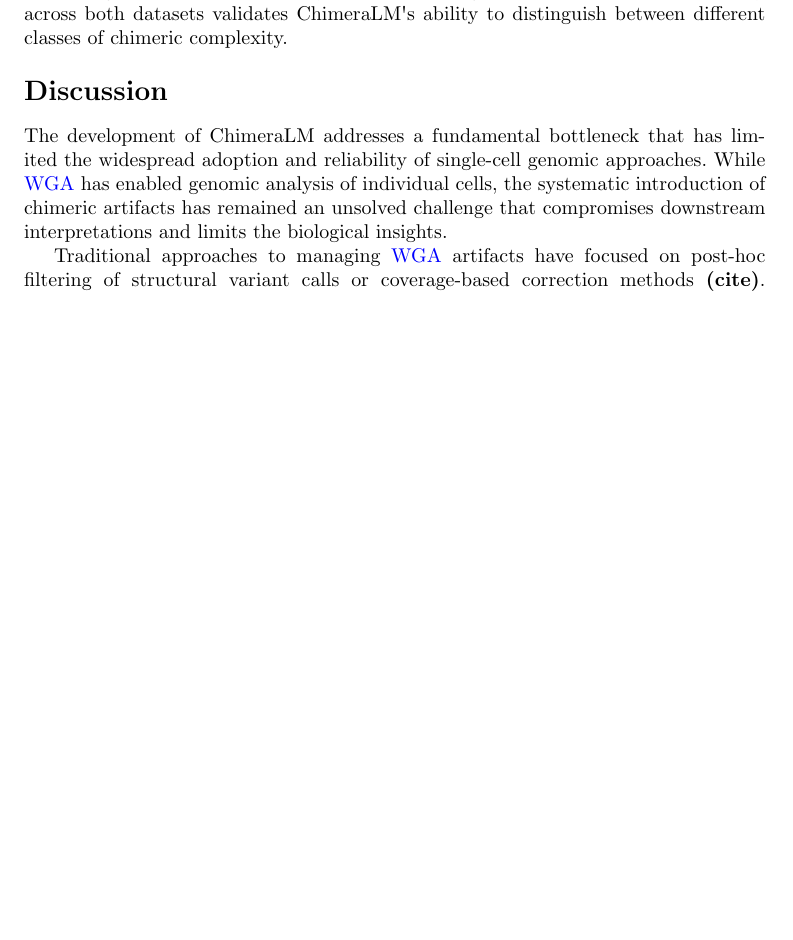
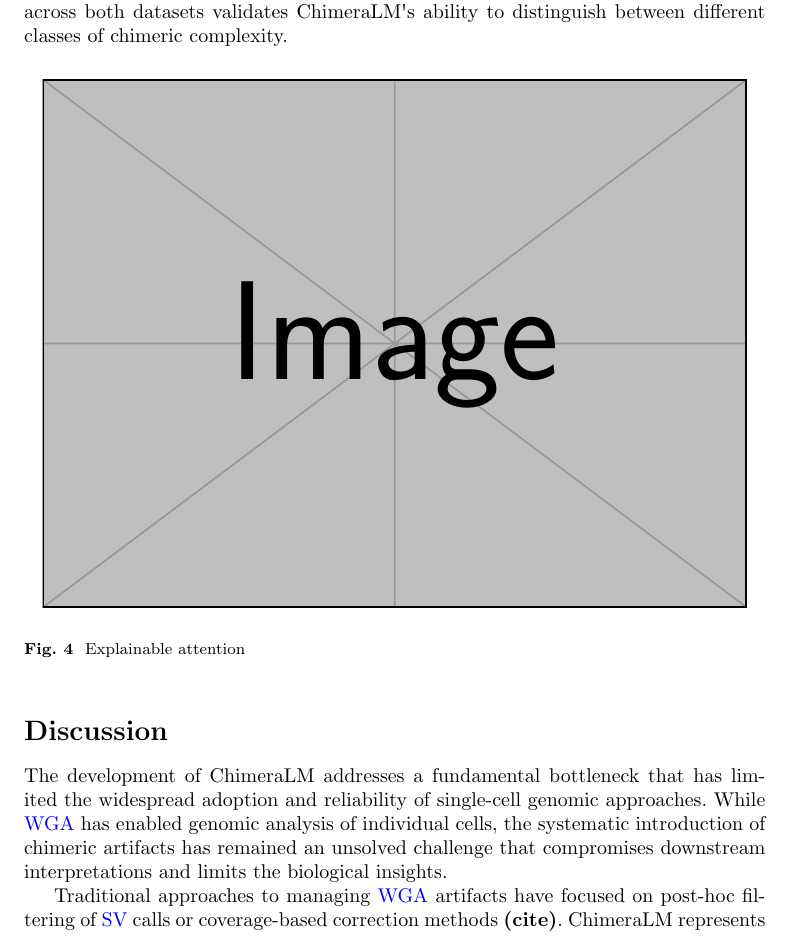
Before and after one commit to cauliyang/chimeralm_paper, a LaTeX paper (sn-article-template/sn-article.tex): part of page 11 of 22, cut so that both start at the same text, the shorter picture padded with empty space. Compiled offline with pdfLaTeX.

Commit message:
manu: polish figures

```diff
--- a/sn-article-template/sn-article.tex
+++ b/sn-article-template/sn-article.tex
@@ -390,12 +390,19 @@ Importantly, chimeric reads classified as ``biological'' by ChimeraLM showed min
 This pattern demonstrates that ChimeraLM successfully prioritizes the most structurally complex and potentially problematic chimeric artifacts for removal, while preserving chimeric reads that may still retain biological information.
 The consistency across both datasets validates ChimeraLM\textquotesingle s ability to distinguish between different classes of chimeric complexity.
 
+\begin{figure}[!ht]
+	\begin{center}
+		\includegraphics[width=0.95\textwidth]{example-image}
+	\end{center}
+	\caption{Explainable attention}\label{fig:figure4}
+\end{figure}
+
 \section*{Discussion}
 
 The development of ChimeraLM addresses a fundamental bottleneck that has limited the widespread adoption and reliability of single-cell genomic approaches.
 While \gls{wga} has enabled genomic analysis of individual cells, the systematic introduction of chimeric artifacts has remained an unsolved challenge that compromises downstream interpretations and limits the biological insights.
 
-Traditional approaches to managing \gls{wga} artifacts have focused on post-hoc filtering of structural variant calls or coverage-based correction methods \textbf{(cite)}.
+Traditional approaches to managing \gls{wga} artifacts have focused on post-hoc filtering of \gls{sv} calls or coverage-based correction methods \textbf{(cite)}.
 ChimeraLM represents a paradigm shift toward proactive identification of problematic sequences before they impact downstream analyses.
 This upstream intervention strategy is conceptually superior because it addresses the root cause of analytical errors rather than attempting to correct their consequences after variant calling.
 
```
Also changed, not shown: figures/final_figures/figure1.png, figures/final_figures/figure1.svg, sn-article-template/sn-article.tex (6 more changed lines), 2 other files.
